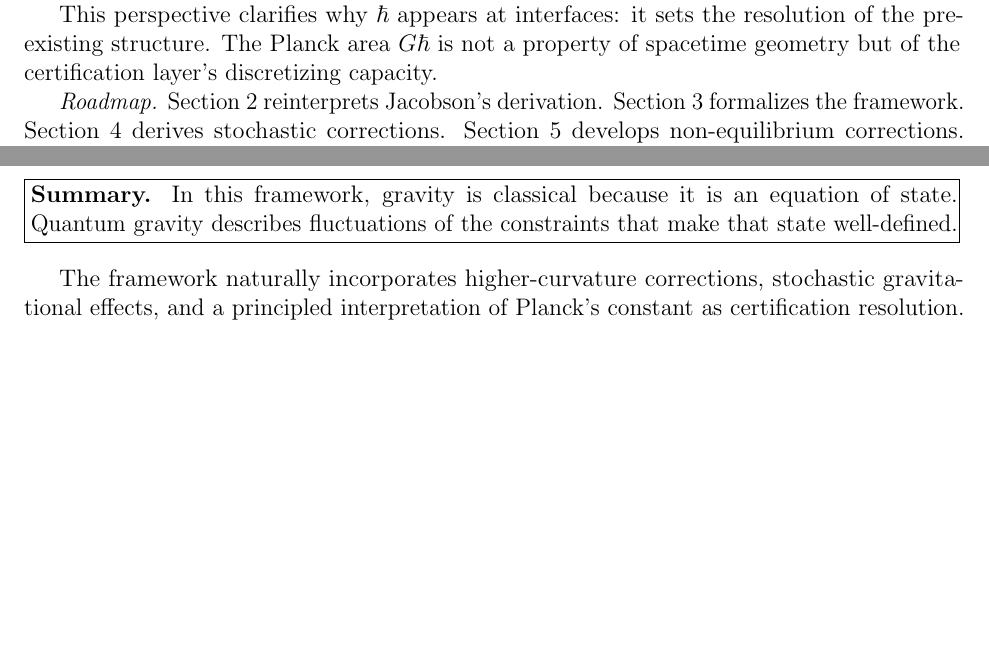
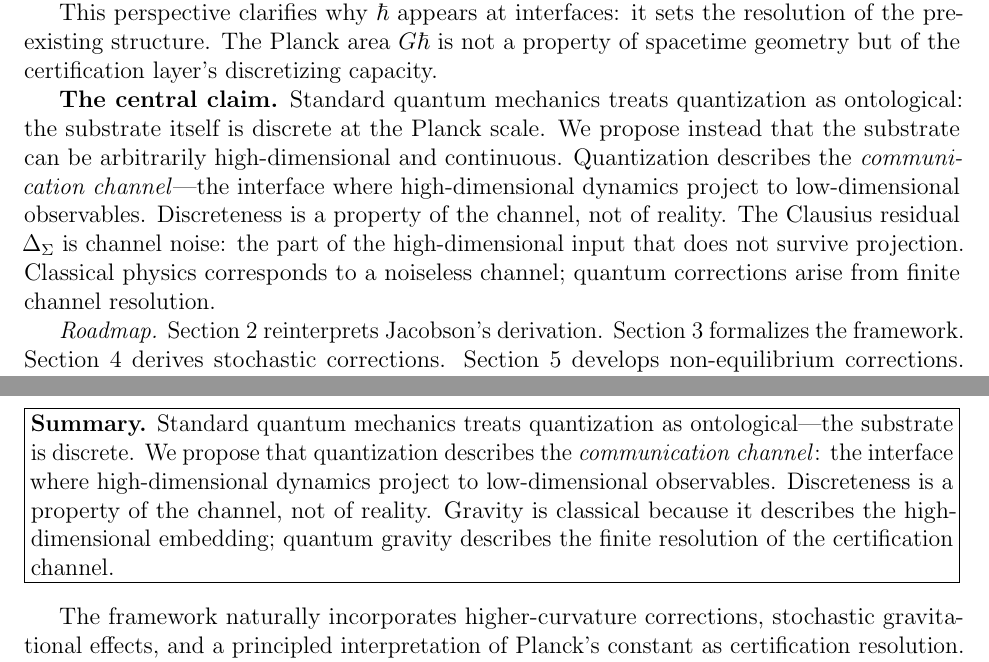
Before and after one commit to todd866/thermodynamic-gravity, a LaTeX paper (paper/thermodynamic_gravity.tex): two parts of pages 3 and 16 of 19 before the commit and two parts of pages 3 and 17 of 19 after it, joined at a grey line, cut so that both start at the same text, the shorter picture padded with empty space. Compiled offline with pdfLaTeX.

Commit message:
Central claim explicit: channel quantization, not substrate
Standard QM says substrate is discrete at Planck scale.
We say substrate can be arbitrarily high-D and continuous.
Quantization describes the communication channel, not reality.

- Updated subsection 1.3 with central claim paragraph
- Discussion summary box now leads with channel framing
- "The metric stays classical. What's quantum is the channel."

🤖 Generated with [Claude Code](https://claude.com/claude-code)

Co-Authored-By: Claude Opus 4.5 <noreply@anthropic.com>

```diff
--- a/paper/thermodynamic_gravity.tex
+++ b/paper/thermodynamic_gravity.tex
@@ -94,6 +94,8 @@ Together: projection forces collisions, and the lattice resolves collisions by s
 \textbf{Application to null screens.} Matter dynamics are high-dimensional---the full stress-energy configuration across a spacetime region. The null screen is a low-dimensional interface where those dynamics get certified as admissible. The existing metric structure is the lattice: it determines which deformations can pass through. The Clausius relation $\delta Q = T\,\delta S$ is the admissibility condition. Certification entropy $S = \eta A$ counts lattice states, and the minimum increment $\Delta S_{\min} \sim \mathcal{O}(1)$ reflects the lattice spacing (developed in Section 6).
 
 This perspective clarifies why $\hbar$ appears at interfaces: it sets the resolution of the pre-existing structure. The Planck area $G\hbar$ is not a property of spacetime geometry but of the certification layer's discretizing capacity.
+
+\textbf{The central claim.} Standard quantum mechanics treats quantization as ontological: the substrate itself is discrete at the Planck scale. We propose instead that the substrate can be arbitrarily high-dimensional and continuous. Quantization describes the \emph{communication channel}---the interface where high-dimensional dynamics project to low-dimensional observables. Discreteness is a property of the channel, not of reality. The Clausius residual $\Delta_\Sigma$ is channel noise: the part of the high-dimensional input that does not survive projection. Classical physics corresponds to a noiseless channel; quantum corrections arise from finite channel resolution.
 
 \textit{Roadmap.} Section 2 reinterprets Jacobson's derivation. Section 3 formalizes the framework. Section 4 derives stochastic corrections. Section 5 develops non-equilibrium corrections. Section 6 interprets $\hbar$ as certification resolution. Section 7 relates to existing approaches. Section 8 discusses implications.
 
@@ -527,7 +529,7 @@ Einstein's equation arises as an equation of state governing constraint complian
 
 \medskip
 \noindent\fbox{\parbox{\dimexpr\linewidth-2\fboxsep-2\fboxrule}{%
-\textbf{Summary.} In this framework, gravity is classical because it is an equation of state. Quantum gravity describes fluctuations of the constraints that make that state well-defined.}}
+\textbf{Summary.} Standard quantum mechanics treats quantization as ontological---the substrate is discrete. We propose that quantization describes the \emph{communication channel}: the interface where high-dimensional dynamics project to low-dimensional observables. Discreteness is a property of the channel, not of reality. Gravity is classical because it describes the high-dimensional embedding; quantum gravity describes the finite resolution of the certification channel.}}
 \medskip
 
 The framework naturally incorporates higher-curvature corrections, stochastic gravitational effects, and a principled interpretation of Planck's constant as certification resolution. These arise without introducing new fundamental degrees of freedom or postulating discrete spacetime.
```
